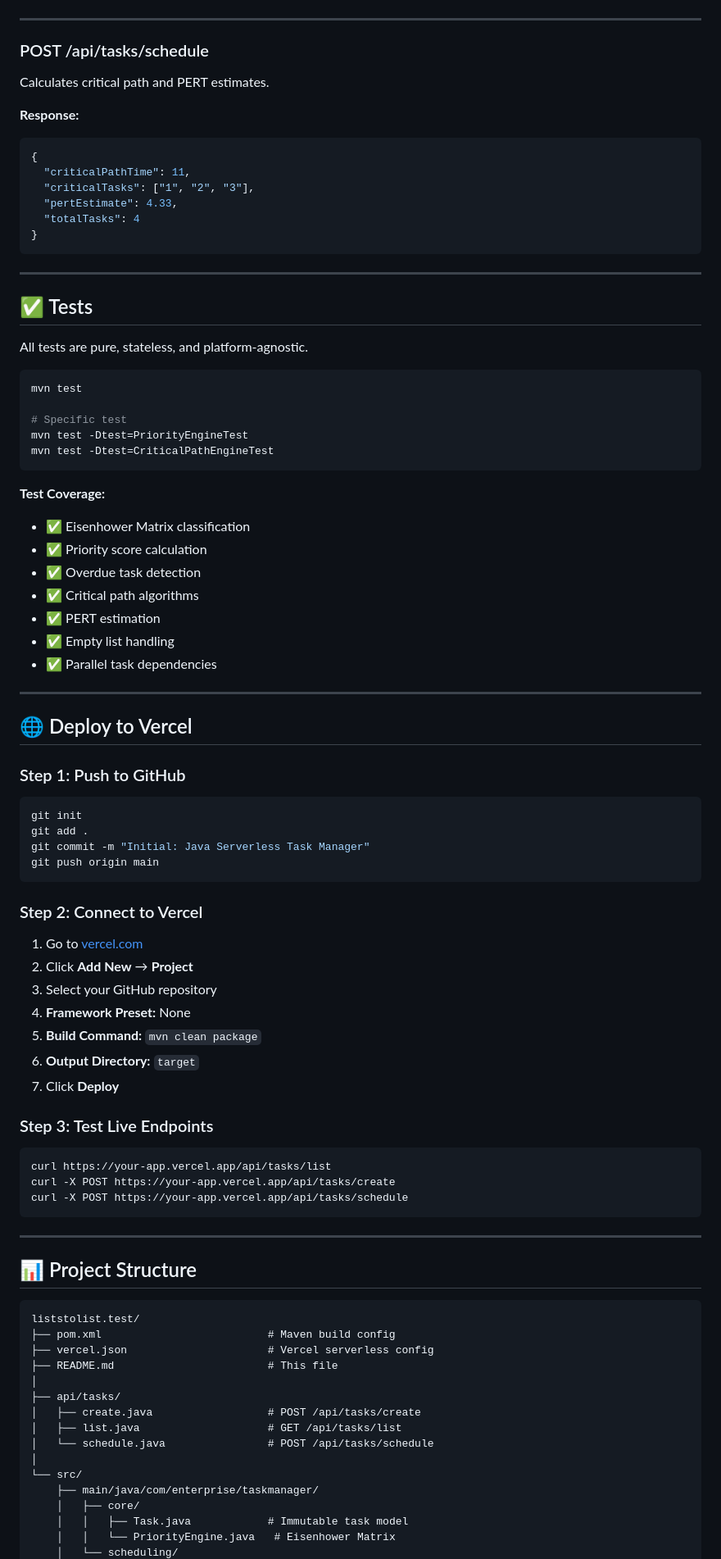
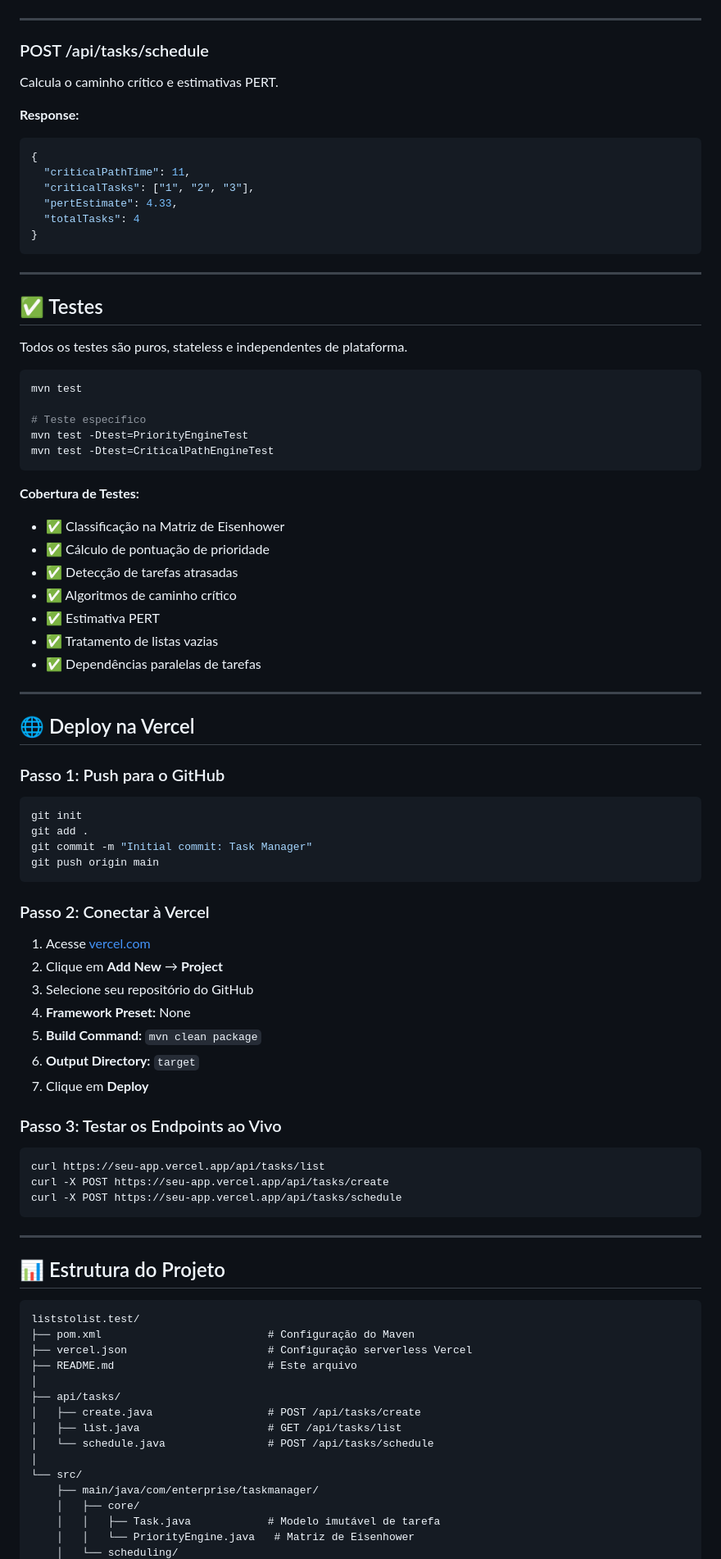
Before and after one commit to giselleandrade1/liststolist.test, a Markdown page: README.md, the part around one of its changes. Shown at 82% size. GitHub-like rendering.

````diff
--- a/README.md
+++ b/README.md
@@ -208,7 +208,7 @@ Lists tasks classified by priority matrix.
 
 ### POST /api/tasks/schedule
 
-Calculates critical path and PERT estimates.
+Calcula o caminho crítico e estimativas PERT.
 
 **Response:**
 
@@ -223,68 +223,68 @@ Calculates critical path and PERT estimates.
 
 ---
 
-## ✅ Tests
+## ✅ Testes
 
-All tests are pure, stateless, and platform-agnostic.
+Todos os testes são puros, stateless e independentes de plataforma.
 
 ```bash
 mvn test
 
-# Specific test
+# Teste específico
 mvn test -Dtest=PriorityEngineTest
 mvn test -Dtest=CriticalPathEngineTest
 ```
 
-**Test Coverage:**
+**Cobertura de Testes:**
 
-- ✅ Eisenhower Matrix classification
-- ✅ Priority score calculation
-- ✅ Overdue task detection
-- ✅ Critical path algorithms
-- ✅ PERT estimation
-- ✅ Empty list handling
-- ✅ Parallel task dependencies
+- ✅ Classificação na Matriz de Eisenhower
+- ✅ Cálculo de pontuação de prioridade
+- ✅ Detecção de tarefas atrasadas
+- ✅ Algoritmos de caminho crítico
+- ✅ Estimativa PERT
+- ✅ Tratamento de listas vazias
+- ✅ Dependências paralelas de tarefas
 
 ---
 
-## 🌐 Deploy to Vercel
+## 🌐 Deploy na Vercel
 
-### Step 1: Push to GitHub
+### Passo 1: Push para o GitHub
 
 ```bash
 git init
 git add .
-git commit -m "Initial: Java Serverless Task Manager"
+git commit -m "Initial commit: Task Manager"
 git push origin main
 ```
 
-### Step 2: Connect to Vercel
+### Passo 2: Conectar à Vercel
 
-1. Go to [vercel.com](https://vercel.com)
-2. Click **Add New** → **Project**
-3. Select your GitHub repository
+1. Acesse [vercel.com](https://vercel.com)
+2. Clique em **Add New** → **Project**
+3. Selecione seu repositório do GitHub
 4. **Framework Preset:** None
 5. **Build Command:** `mvn clean package`
 6. **Output Directory:** `target`
-7. Click **Deploy**
+7. Clique em **Deploy**
 
-### Step 3: Test Live Endpoints
+### Passo 3: Testar os Endpoints ao Vivo
 
 ```bash
-curl https://your-app.vercel.app/api/tasks/list
-curl -X POST https://your-app.vercel.app/api/tasks/create
-curl -X POST https://your-app.vercel.app/api/tasks/schedule
+curl https://seu-app.vercel.app/api/tasks/list
+curl -X POST https://seu-app.vercel.app/api/tasks/create
+curl -X POST https://seu-app.vercel.app/api/tasks/schedule
 ```
 
 ---
 
-## 📊 Project Structure
+## 📊 Estrutura do Projeto
 
 ```
 liststolist.test/
-├── pom.xml                          # Maven build config
-├── vercel.json                      # Vercel serverless config
-├── README.md                        # This file
+├── pom.xml                          # Configuração do Maven
+├── vercel.json                      # Configuração serverless Vercel
+├── README.md                        # Este arquivo
 │
 ├── api/tasks/
 │   ├── create.java                  # POST /api/tasks/create
@@ -294,6 +294,6 @@ liststolist.test/
 └── src/
     ├── main/java/com/enterprise/taskmanager/
     │   ├── core/
-    │   │   ├── Task.java            # Immutable task model
-    │   │   └── PriorityEngine.java   # Eisenhower Matrix
+    │   │   ├── Task.java            # Modelo imutável de tarefa
+    │   │   └── PriorityEngine.java   # Matriz de Eisenhower
     │   └── scheduling/
````
Also changed, not shown: other parts of README.md (+98 -98 lines).
